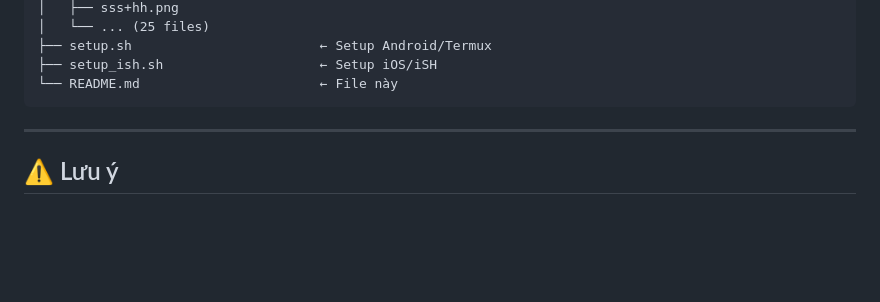
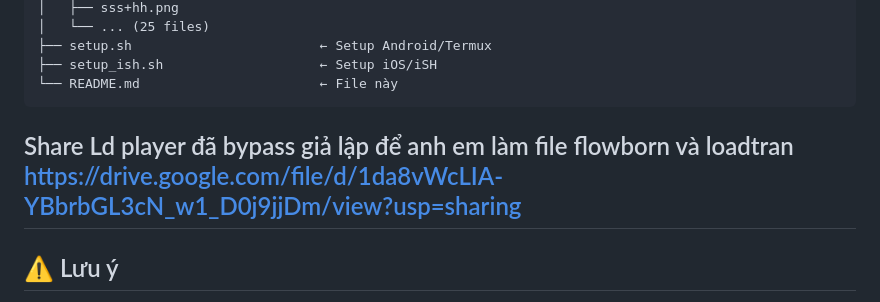
Before and after one commit to longbmtgithub/FlowbornPosterTool, a Markdown page: README.md, the part around the change. Rendered like a GitHub page; blank space fills up the shorter version.

````diff
--- a/README.md
+++ b/README.md
@@ -218,8 +218,10 @@ FlowbornPosterTool/
 ├── setup_ish.sh                    ← Setup iOS/iSH
 └── README.md                       ← File này
 ```
+Share Ld player đã bypass giả lập để anh em làm file flowborn và loadtran
+https://drive.google.com/file/d/1da8vWcLIA-YBbrbGL3cN_w1_D0j9jjDm/view?usp=sharing
+---
 
----
 
 ## ⚠️ Lưu ý
 
````
